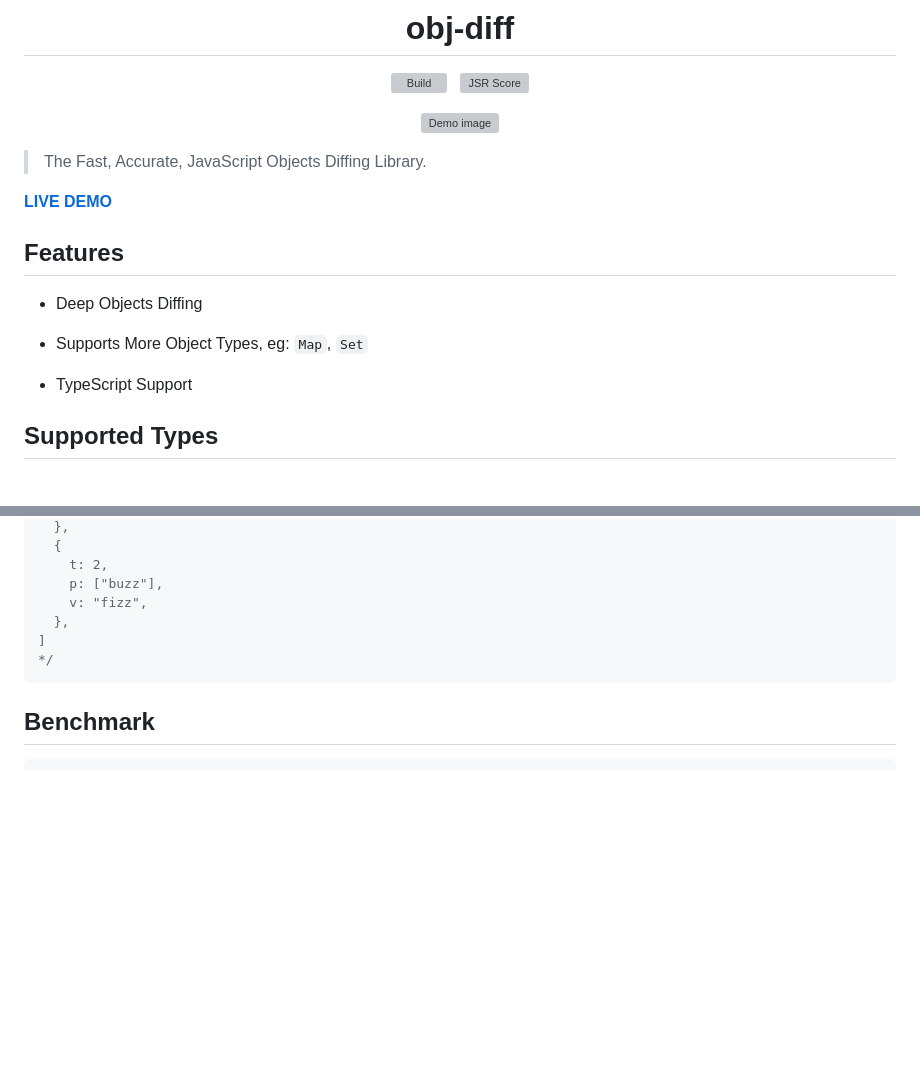
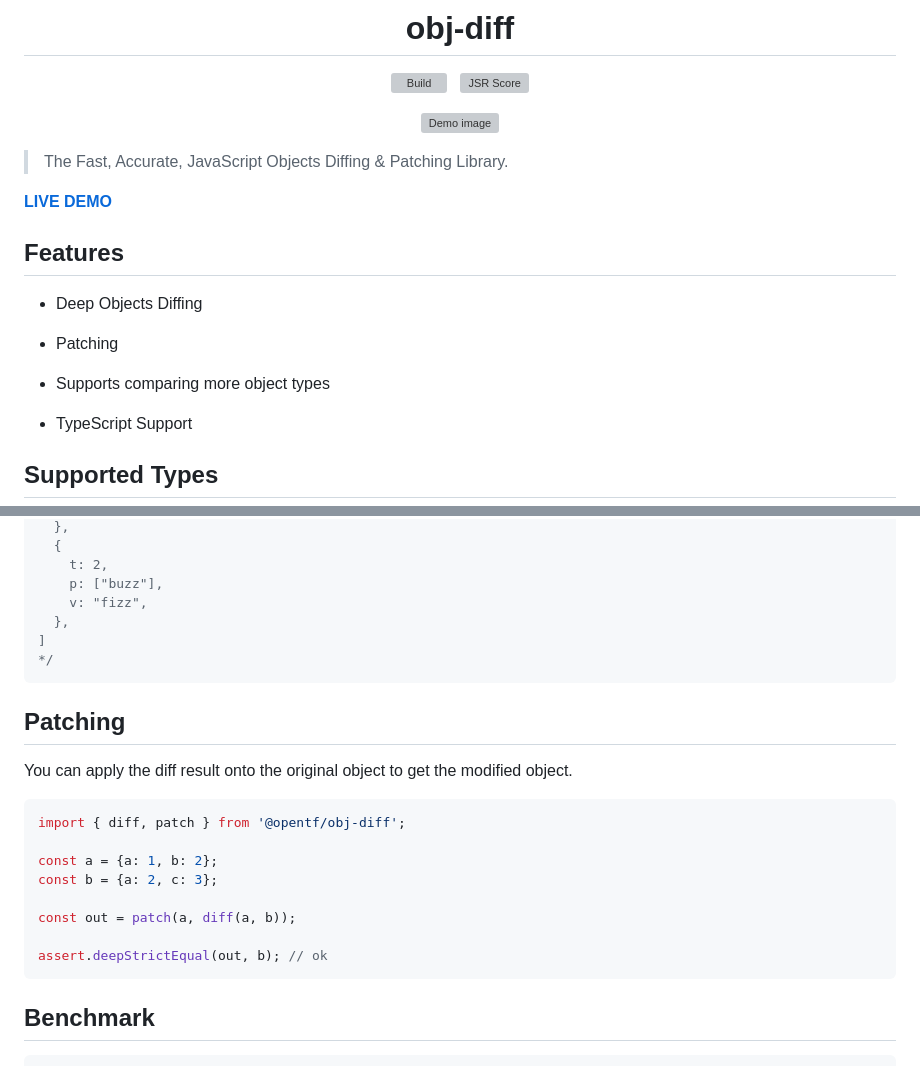
Before and after one commit to Open-Tech-Foundation/obj-diff, a Markdown page: packages/obj-diff/README.md, 2 parts joined by grey strips. Drawn GitHub-style; blank space fills up the shorter version; grey boxes are pictures that could not be loaded.

````diff
--- a/packages/obj-diff/README.md
+++ b/packages/obj-diff/README.md
@@ -12,7 +12,7 @@
 
 </div>
 
-> The Fast, Accurate, JavaScript Objects Diffing Library.
+> The Fast, Accurate, JavaScript Objects Diffing & Patching Library.
 
 **[LIVE DEMO](https://obj-diff.pages.dev/)**
 
@@ -20,7 +20,9 @@
 
 - Deep Objects Diffing
 
-- Supports More Object Types, eg: `Map`, `Set`
+- Patching
+
+- Supports comparing more object types
 
 - TypeScript Support
 
@@ -198,6 +200,21 @@ diff(a, b);
 */
 ```
 
+## Patching
+
+You can apply the diff result onto the original object to get the modified object.
+
+```js
+import { diff, patch } from '@opentf/obj-diff';
+
+const a = {a: 1, b: 2};
+const b = {a: 2, c: 3};
+
+const out = patch(a, diff(a, b));
+
+assert.deepStrictEqual(out, b); // ok
+```
+
 ## Benchmark
 
 ```diff
````
Also changed, not shown: .changeset/little-jokes-jam.md (added, +5 -0 lines), README.md (+19 -2 lines), demo.png, 7 other files.
